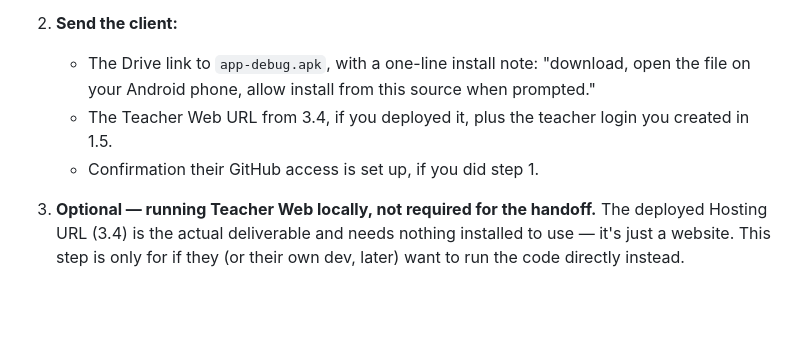
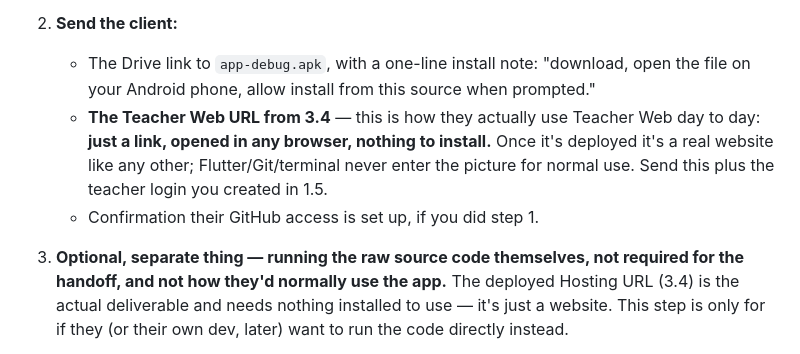
Before and after one commit to cedcedie/ARwebmob, a Markdown page: PROJECT_HANDOVER.md, the part around the change. Rendered like a GitHub page; blank space fills up the shorter version.

Commit message:
docs: make explicit that normal Teacher Web use needs zero installs
Clarifies the deployed Hosting URL (Phase 3.4) is a real website the
client opens in any browser -- no Flutter/Git/terminal involved -- as
distinct from the separate, optional 'run the raw source code' path in
step 3, which does need Flutter and is only for future code changes, not
normal use.

Co-Authored-By: Claude Sonnet 5 <noreply@anthropic.com>

```diff
--- a/PROJECT_HANDOVER.md
+++ b/PROJECT_HANDOVER.md
@@ -342,10 +342,14 @@ Async, no meeting needed.
    - The Drive link to `app-debug.apk`, with a one-line install note:
      "download, open the file on your Android phone, allow install from
      this source when prompted."
-   - The Teacher Web URL from 3.4, if you deployed it, plus the teacher
-     login you created in 1.5.
+   - **The Teacher Web URL from 3.4** — this is how they actually use
+     Teacher Web day to day: **just a link, opened in any browser, nothing
+     to install.** Once it's deployed it's a real website like any other;
+     Flutter/Git/terminal never enter the picture for normal use. Send
+     this plus the teacher login you created in 1.5.
    - Confirmation their GitHub access is set up, if you did step 1.
-3. **Optional — running Teacher Web locally, not required for the handoff.**
+3. **Optional, separate thing — running the raw source code themselves,
+   not required for the handoff, and not how they'd normally use the app.**
    The deployed Hosting URL (3.4) is the actual deliverable and needs
    nothing installed to use — it's just a website. This step is only for
    if they (or their own dev, later) want to run the code directly instead.
```
